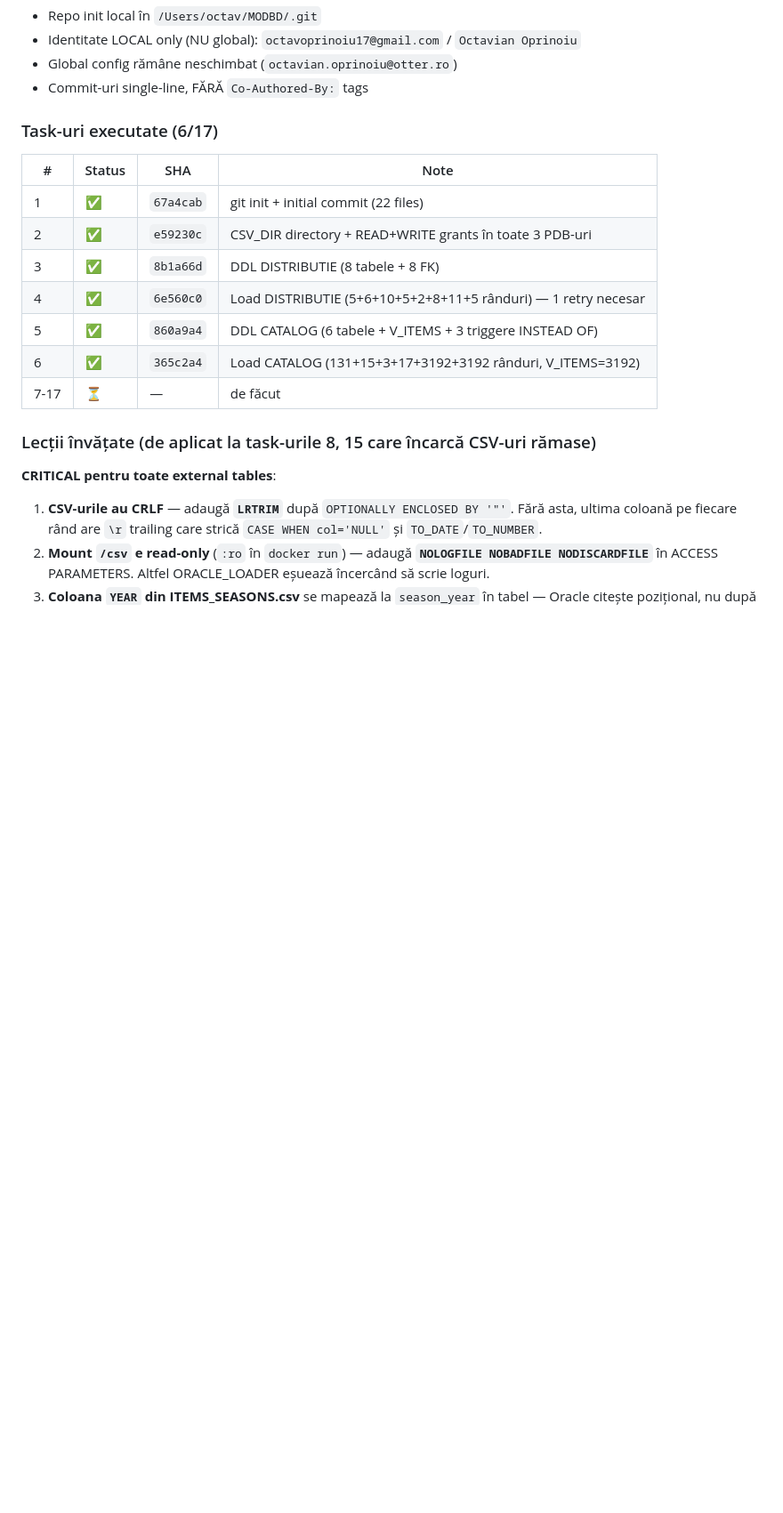
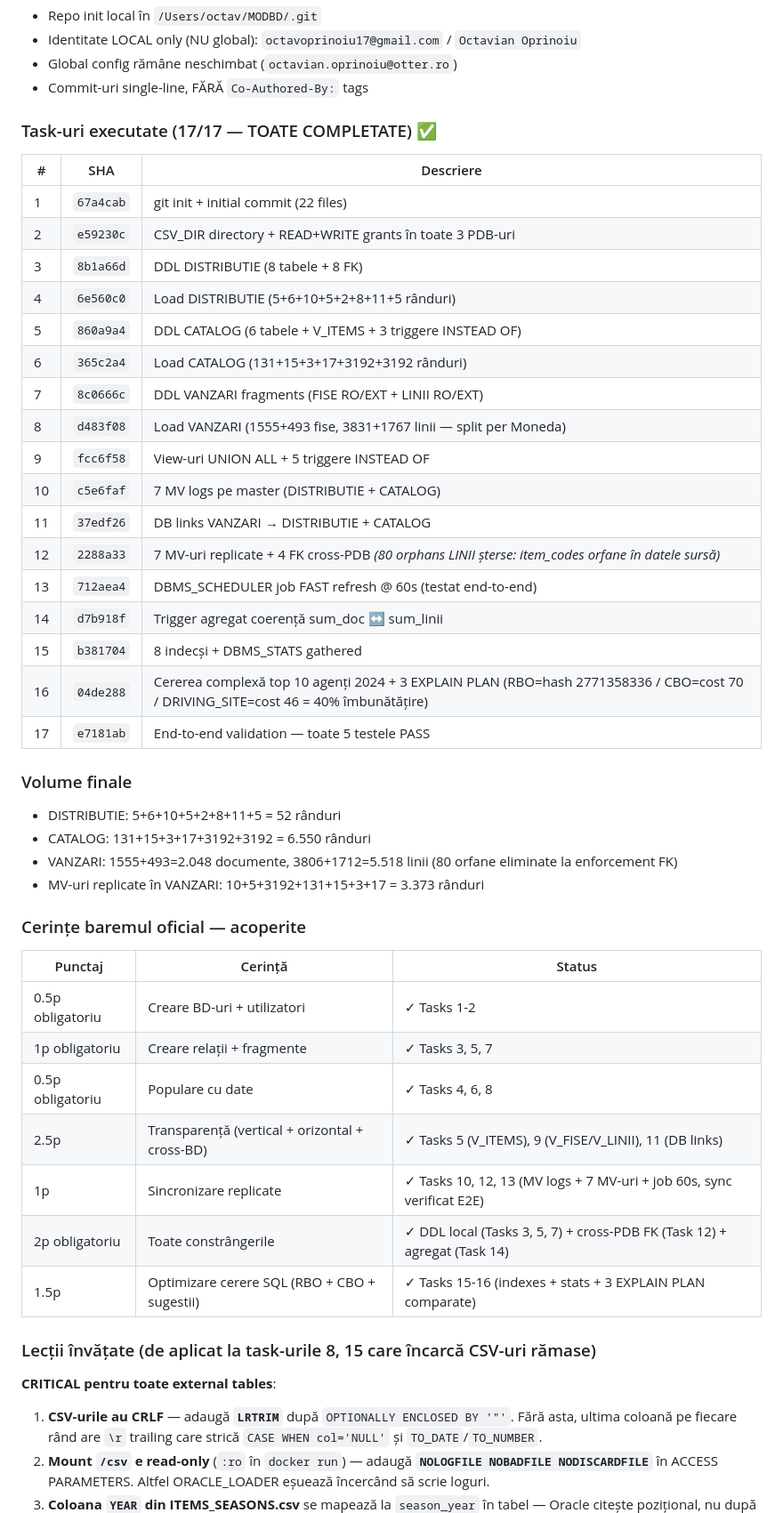
Before and after one commit to ciupacabral/MODBD, a Markdown page: MODBD_HANDOFF.md, the part around one of its changes. Shown at 89% size. Drawn GitHub-style; blank space fills up the shorter version.

Commit message:
docs: handoff final — all 17 tasks complete

```diff
--- a/MODBD_HANDOFF.md
+++ b/MODBD_HANDOFF.md
@@ -541,16 +541,43 @@ docker exec -it oracle-modbd sqlplus app_dist/ModbdSecret123@localhost:1521/DIST
 - Global config rămâne neschimbat (`octavian.oprinoiu@otter.ro`)
 - Commit-uri single-line, FĂRĂ `Co-Authored-By:` tags
 
-### Task-uri executate (6/17)
-| # | Status | SHA | Note |
-|---|---|---|---|
-| 1 | ✅ | `67a4cab` | git init + initial commit (22 files) |
-| 2 | ✅ | `e59230c` | CSV_DIR directory + READ+WRITE grants în toate 3 PDB-uri |
-| 3 | ✅ | `8b1a66d` | DDL DISTRIBUTIE (8 tabele + 8 FK) |
-| 4 | ✅ | `6e560c0` | Load DISTRIBUTIE (5+6+10+5+2+8+11+5 rânduri) — 1 retry necesar |
-| 5 | ✅ | `860a9a4` | DDL CATALOG (6 tabele + V_ITEMS + 3 triggere INSTEAD OF) |
-| 6 | ✅ | `365c2a4` | Load CATALOG (131+15+3+17+3192+3192 rânduri, V_ITEMS=3192) |
-| 7-17 | ⏳ | — | de făcut |
+### Task-uri executate (17/17 — TOATE COMPLETATE) ✅
+| # | SHA | Descriere |
+|---|---|---|
+| 1 | `67a4cab` | git init + initial commit (22 files) |
+| 2 | `e59230c` | CSV_DIR directory + READ+WRITE grants în toate 3 PDB-uri |
+| 3 | `8b1a66d` | DDL DISTRIBUTIE (8 tabele + 8 FK) |
+| 4 | `6e560c0` | Load DISTRIBUTIE (5+6+10+5+2+8+11+5 rânduri) |
+| 5 | `860a9a4` | DDL CATALOG (6 tabele + V_ITEMS + 3 triggere INSTEAD OF) |
+| 6 | `365c2a4` | Load CATALOG (131+15+3+17+3192+3192 rânduri) |
+| 7 | `8c0666c` | DDL VANZARI fragments (FISE RO/EXT + LINII RO/EXT) |
+| 8 | `d483f08` | Load VANZARI (1555+493 fise, 3831+1767 linii — split per Moneda) |
+| 9 | `fcc6f58` | View-uri UNION ALL + 5 triggere INSTEAD OF |
+| 10 | `c5e6faf` | 7 MV logs pe master (DISTRIBUTIE + CATALOG) |
+| 11 | `37edf26` | DB links VANZARI → DISTRIBUTIE + CATALOG |
+| 12 | `2288a33` | 7 MV-uri replicate + 4 FK cross-PDB *(80 orphans LINII șterse: item_codes orfane în datele sursă)* |
+| 13 | `712aea4` | DBMS_SCHEDULER job FAST refresh @ 60s (testat end-to-end) |
+| 14 | `d7b918f` | Trigger agregat coerență sum_doc ↔ sum_linii |
+| 15 | `b381704` | 8 indecși + DBMS_STATS gathered |
+| 16 | `04de288` | Cererea complexă top 10 agenți 2024 + 3 EXPLAIN PLAN (RBO=hash 2771358336 / CBO=cost 70 / DRIVING_SITE=cost 46 = 40% îmbunătățire) |
+| 17 | `e7181ab` | End-to-end validation — toate 5 testele PASS |
+
+### Volume finale
+- DISTRIBUTIE: 5+6+10+5+2+8+11+5 = 52 rânduri
+- CATALOG: 131+15+3+17+3192+3192 = 6.550 rânduri
+- VANZARI: 1555+493=2.048 documente, 3806+1712=5.518 linii (80 orfane eliminate la enforcement FK)
+- MV-uri replicate în VANZARI: 10+5+3192+131+15+3+17 = 3.373 rânduri
+
+### Cerințe baremul oficial — acoperite
+| Punctaj | Cerință | Status |
+|---|---|---|
+| 0.5p obligatoriu | Creare BD-uri + utilizatori | ✓ Tasks 1-2 |
+| 1p obligatoriu | Creare relații + fragmente | ✓ Tasks 3, 5, 7 |
+| 0.5p obligatoriu | Populare cu date | ✓ Tasks 4, 6, 8 |
+| 2.5p | Transparență (vertical + orizontal + cross-BD) | ✓ Tasks 5 (V_ITEMS), 9 (V_FISE/V_LINII), 11 (DB links) |
+| 1p | Sincronizare replicate | ✓ Tasks 10, 12, 13 (MV logs + 7 MV-uri + job 60s, sync verificat E2E) |
+| 2p obligatoriu | Toate constrângerile | ✓ DDL local (Tasks 3, 5, 7) + cross-PDB FK (Task 12) + agregat (Task 14) |
+| 1.5p | Optimizare cerere SQL (RBO + CBO + sugestii) | ✓ Tasks 15-16 (indexes + stats + 3 EXPLAIN PLAN comparate) |
 
 ### Lecții învățate (de aplicat la task-urile 8, 15 care încarcă CSV-uri rămase)
 
```
Also changed, not shown: other parts of MODBD_HANDOFF.md (+7 -6 lines).
